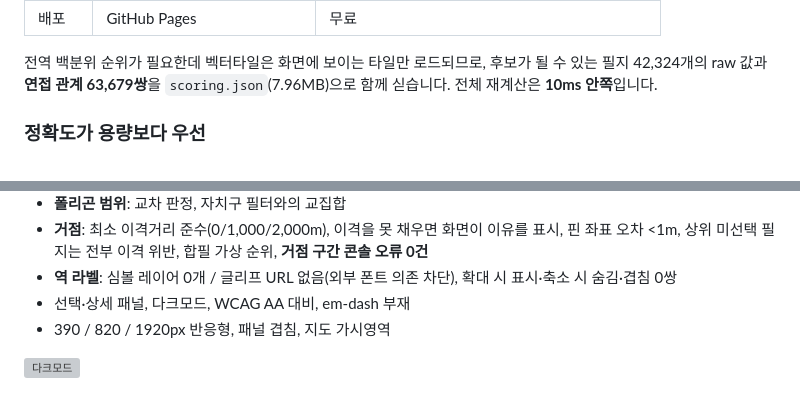
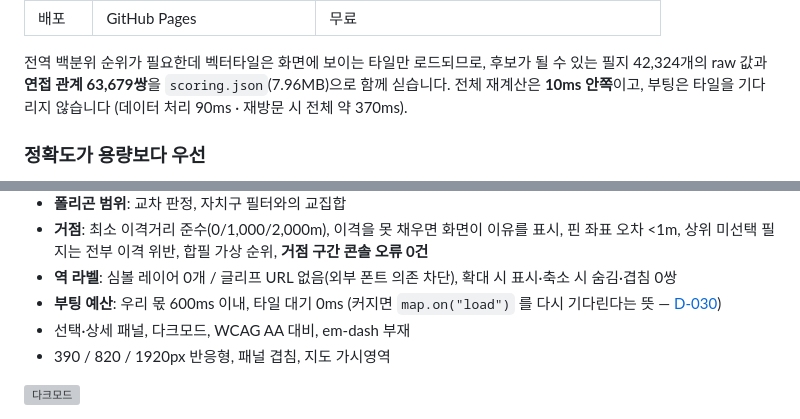
Before and after one commit to Cho-Woojin/dormitory-site-selection, a Markdown page: README.md, 2 parts joined by grey strips. Drawn GitHub-style; grey boxes are pictures that could not be loaded.

```diff
--- a/README.md
+++ b/README.md
@@ -360,7 +360,8 @@ GitHub Pages에는 백엔드가 없는데 사용자는 파라미터를 실시간
 전역 백분위 순위가 필요한데 벡터타일은 화면에 보이는 타일만 로드되므로,
 후보가 될 수 있는 필지 42,324개의 raw 값과 **연접 관계 63,679쌍**을
 `scoring.json`(7.96MB)으로 함께 싣습니다.
-전체 재계산은 **10ms 안쪽**입니다.
+전체 재계산은 **10ms 안쪽**이고, 부팅은 타일을 기다리지 않습니다
+(데이터 처리 90ms · 재방문 시 전체 약 370ms).
 
 ### 정확도가 용량보다 우선
 
@@ -409,6 +410,8 @@ node tools/verify_ui.mjs
   **거점 구간 콘솔 오류 0건**
 - **역 라벨**: 심볼 레이어 0개 / 글리프 URL 없음(외부 폰트 의존 차단),
   확대 시 표시·축소 시 숨김·겹침 0쌍
+- **부팅 예산**: 우리 몫 600ms 이내, 타일 대기 0ms
+  (커지면 `map.on("load")` 를 다시 기다린다는 뜻 — [D-030](docs/DECISIONS.md))
 - 선택·상세 패널, 다크모드, WCAG AA 대비, em-dash 부재
 - 390 / 820 / 1920px 반응형, 패널 겹침, 지도 가시영역
 
```
Also changed, not shown: docs/DECISIONS.md (+64 -0 lines).
